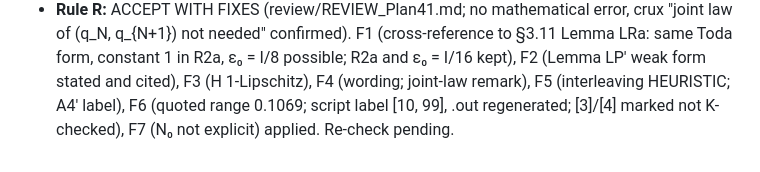
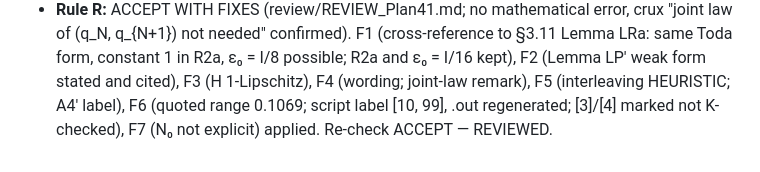
Before and after one commit to speagleg/jacobi-asymptotics, a Markdown page: research/G1/LOG.md, the part around the change. Drawn GitHub-style.

Commit message:
G1: Plan 41 LOG status
Co-Authored-By: Claude Opus 5.5 <noreply@anthropic.com>
Claude-Session: https://claude.ai/code/session_01ETfGVaNi9DY5W6UiThMMph

```diff
--- a/research/G1/LOG.md
+++ b/research/G1/LOG.md
@@ -178,4 +178,4 @@
   not needed" confirmed). F1 (cross-reference to §3.11 Lemma LRa: same Toda form, constant 1 in R2a, ε₀ = I/8 possible;
   R2a and ε₀ = I/16 kept), F2 (Lemma LP′ weak form stated and cited), F3 (H 1-Lipschitz), F4 (wording; joint-law remark),
   F5 (interleaving HEURISTIC; A4′ label), F6 (quoted range 0.1069; script label [10, 99], .out regenerated; [3]/[4]
-  marked not K-checked), F7 (N₀ not explicit) applied. Re-check pending.
+  marked not K-checked), F7 (N₀ not explicit) applied. Re-check ACCEPT — REVIEWED.
```
